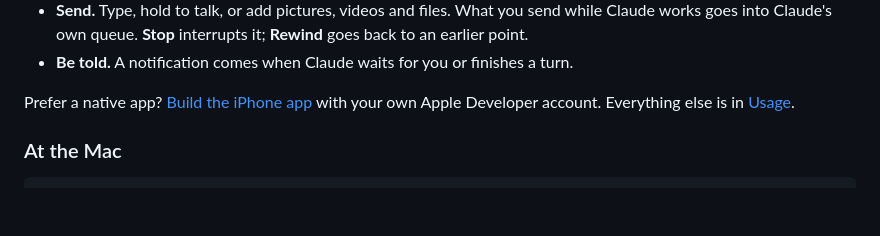
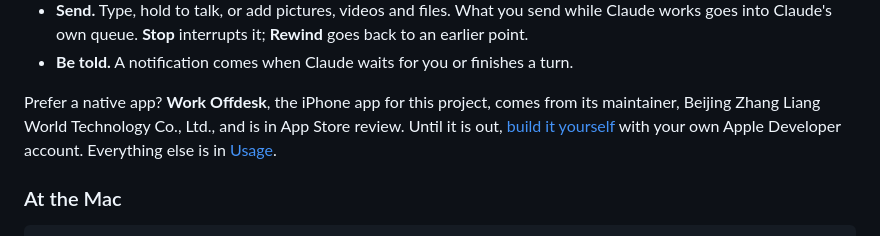
Before and after one commit to workoffdesk/workoffdesk, a Markdown page: README.md, the part around the change. Rendered like a GitHub page; blank space fills up the shorter version.

Commit message:
docs: name who publishes the iPhone app, Work Offdesk

```diff
--- a/README.md
+++ b/README.md
@@ -109,7 +109,9 @@ Then:
   into Claude's own queue. **Stop** interrupts it; **Rewind** goes back to an earlier point.
 - **Be told.** A notification comes when Claude waits for you or finishes a turn.
 
-Prefer a native app? [Build the iPhone app](docs/guide/ios-app.md) with your own Apple Developer account.
+Prefer a native app? **Work Offdesk**, the iPhone app for this project, comes from its maintainer,
+Beijing Zhang Liang World Technology Co., Ltd., and is in App Store review. Until it is out,
+[build it yourself](docs/guide/ios-app.md) with your own Apple Developer account.
 Everything else is in [Usage](docs/guide/usage.md).
 
 ### At the Mac
```
Also changed, not shown: README.zh-CN.md (+2 -1 lines).
